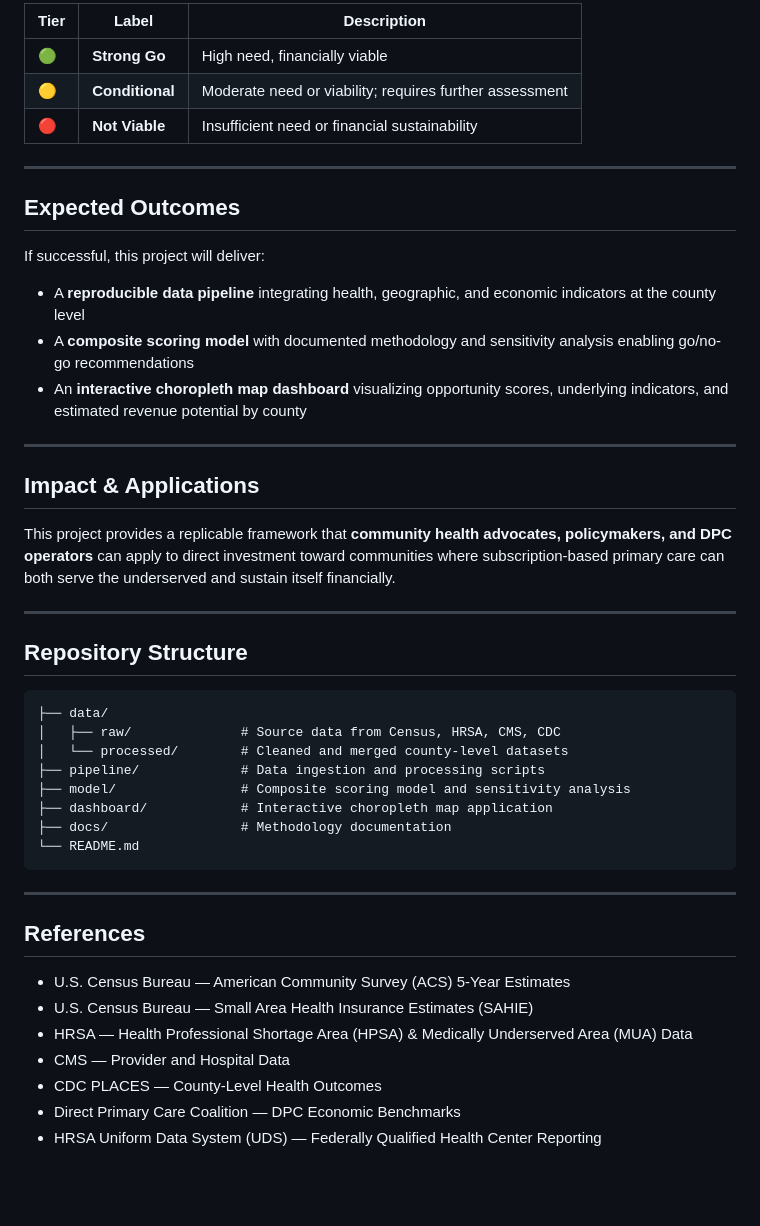
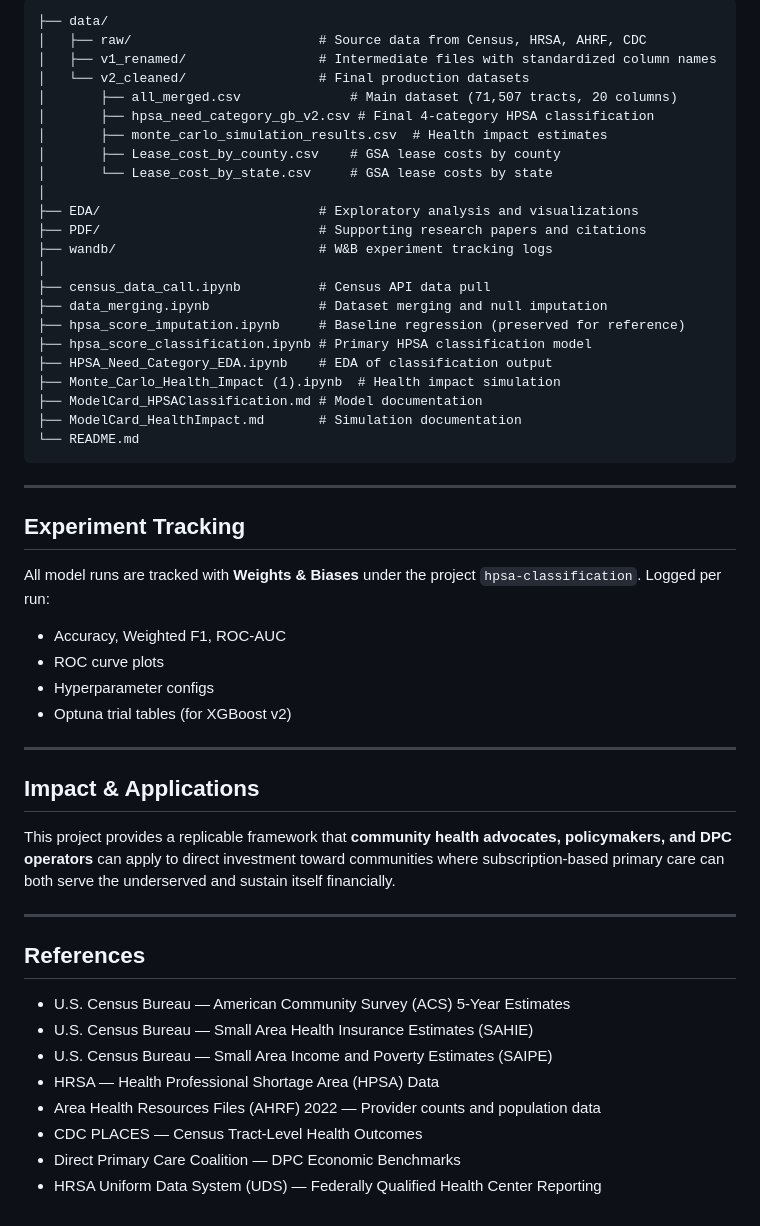
Before and after one commit to ctrazona1385/DS_Capstone_Group_1, a Markdown page: README.md, the part around one of its changes. Rendered like a GitHub page; blank space fills up the shorter version.

````diff
--- a/README.md
+++ b/README.md
@@ -66,19 +147,39 @@ Locations are classified into three actionable categories based on both need and
 
-| Tier | Label | Description |
-|---|---|---|
-| 🟢 | **Strong Go** | High need, financially viable |
-| 🟡 | **Conditional** | Moderate need or viability; requires further assessment |
-| 🔴 | **Not Viable** | Insufficient need or financial sustainability |
+```
+├── data/
+│   ├── raw/                        # Source data from Census, HRSA, AHRF, CDC
+│   ├── v1_renamed/                 # Intermediate files with standardized column names
+│   └── v2_cleaned/                 # Final production datasets
+│       ├── all_merged.csv              # Main dataset (71,507 tracts, 20 columns)
+│       ├── hpsa_need_category_gb_v2.csv # Final 4-category HPSA classification
+│       ├── monte_carlo_simulation_results.csv  # Health impact estimates
+│       ├── Lease_cost_by_county.csv    # GSA lease costs by county
+│       └── Lease_cost_by_state.csv     # GSA lease costs by state
+│
+├── EDA/                            # Exploratory analysis and visualizations
+├── PDF/                            # Supporting research papers and citations
+├── wandb/                          # W&B experiment tracking logs
+│
+├── census_data_call.ipynb          # Census API data pull
+├── data_merging.ipynb              # Dataset merging and null imputation
+├── hpsa_score_imputation.ipynb     # Baseline regression (preserved for reference)
+├── hpsa_score_classification.ipynb # Primary HPSA classification model
+├── HPSA_Need_Category_EDA.ipynb    # EDA of classification output
+├── Monte_Carlo_Health_Impact (1).ipynb  # Health impact simulation
+├── ModelCard_HPSAClassification.md # Model documentation
+├── ModelCard_HealthImpact.md       # Simulation documentation
+└── README.md
+```
 
 ---
 
-## Expected Outcomes
+## Experiment Tracking
 
-If successful, this project will deliver:
-
-- A **reproducible data pipeline** integrating health, geographic, and economic indicators at the county level
-- A **composite scoring model** with documented methodology and sensitivity analysis enabling go/no-go recommendations
-- An **interactive choropleth map dashboard** visualizing opportunity scores, underlying indicators, and estimated revenue potential by county
+All model runs are tracked with **Weights & Biases** under the project `hpsa-classification`. Logged per run:
+- Accuracy, Weighted F1, ROC-AUC
+- ROC curve plots
+- Hyperparameter configs
+- Optuna trial tables (for XGBoost v2)
 
 ---
 
@@ -88,27 +189,13 @@ This project provides a replicable framework that **community health advocates,
 
 ---
 
-## Repository Structure
-
-```
-├── data/
-│   ├── raw/              # Source data from Census, HRSA, CMS, CDC
-│   └── processed/        # Cleaned and merged county-level datasets
-├── pipeline/             # Data ingestion and processing scripts
-├── model/                # Composite scoring model and sensitivity analysis
-├── dashboard/            # Interactive choropleth map application
-├── docs/                 # Methodology documentation
-└── README.md
-```
-
----
-
 ## References
 
 - U.S. Census Bureau — American Community Survey (ACS) 5-Year Estimates
 - U.S. Census Bureau — Small Area Health Insurance Estimates (SAHIE)
-- HRSA — Health Professional Shortage Area (HPSA) & Medically Underserved Area (MUA) Data
-- CMS — Provider and Hospital Data
-- CDC PLACES — County-Level Health Outcomes
+- U.S. Census Bureau — Small Area Income and Poverty Estimates (SAIPE)
+- HRSA — Health Professional Shortage Area (HPSA) Data
+- Area Health Resources Files (AHRF) 2022 — Provider counts and population data
+- CDC PLACES — Census Tract-Level Health Outcomes
 - Direct Primary Care Coalition — DPC Economic Benchmarks
 - HRSA Uniform Data System (UDS) — Federally Qualified Health Center Reporting
````
Also changed, not shown: other parts of README.md (+95 -14 lines).
